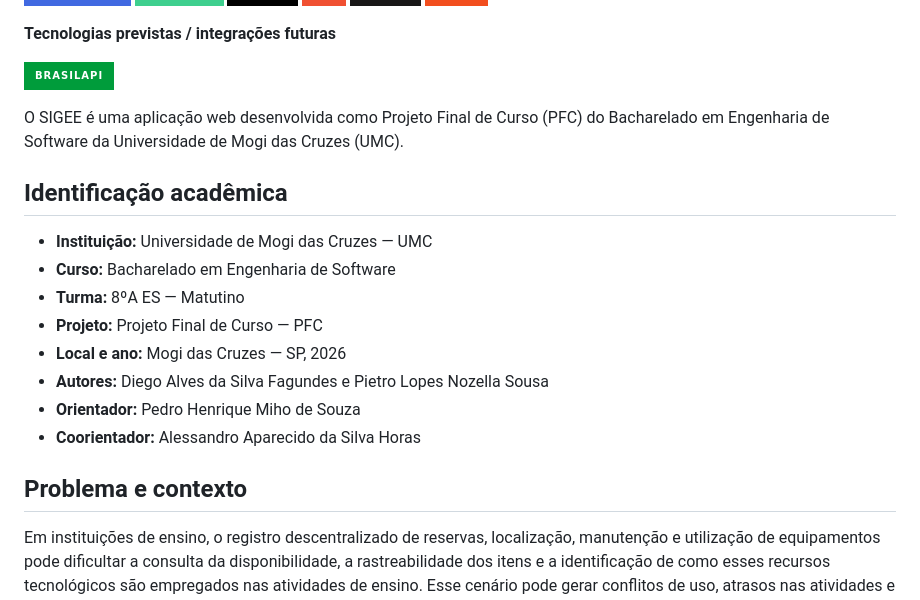
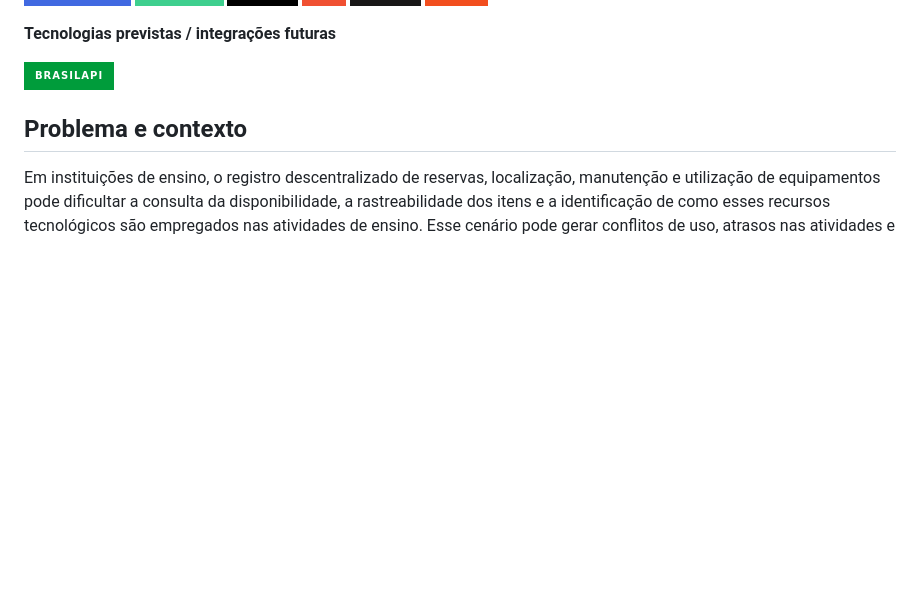
Before and after one commit to PietroNozella/SIGEE, a Markdown page: README.md, the part around the change. GitHub-like rendering; badges without logos; blank space fills up the shorter version.

Commit message:
Docs: remover trecho do readme (#9)

```diff
--- a/README.md
+++ b/README.md
@@ -23,19 +23,6 @@
 
 
 ![BrasilAPI](https://img.shields.io/badge/BrasilAPI-009C3B?style=for-the-badge)
-
-O SIGEE é uma aplicação web desenvolvida como Projeto Final de Curso (PFC) do Bacharelado em Engenharia de Software da Universidade de Mogi das Cruzes (UMC).
-
-## Identificação acadêmica
-
-- **Instituição:** Universidade de Mogi das Cruzes — UMC
-- **Curso:** Bacharelado em Engenharia de Software
-- **Turma:** 8ºA ES — Matutino
-- **Projeto:** Projeto Final de Curso — PFC
-- **Local e ano:** Mogi das Cruzes — SP, 2026
-- **Autores:** Diego Alves da Silva Fagundes e Pietro Lopes Nozella Sousa
-- **Orientador:** Pedro Henrique Miho de Souza
-- **Coorientador:** Alessandro Aparecido da Silva Horas
 
 ## Problema e contexto
 
```
